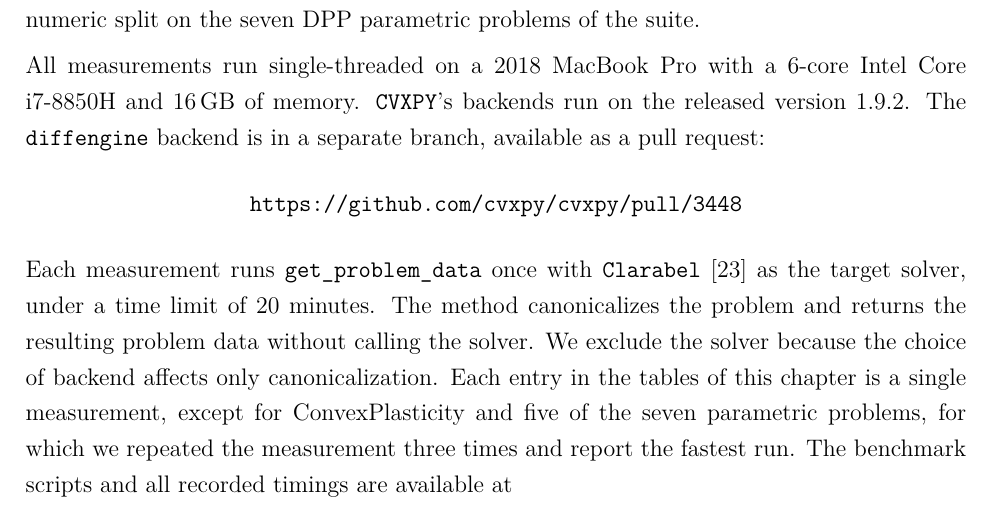
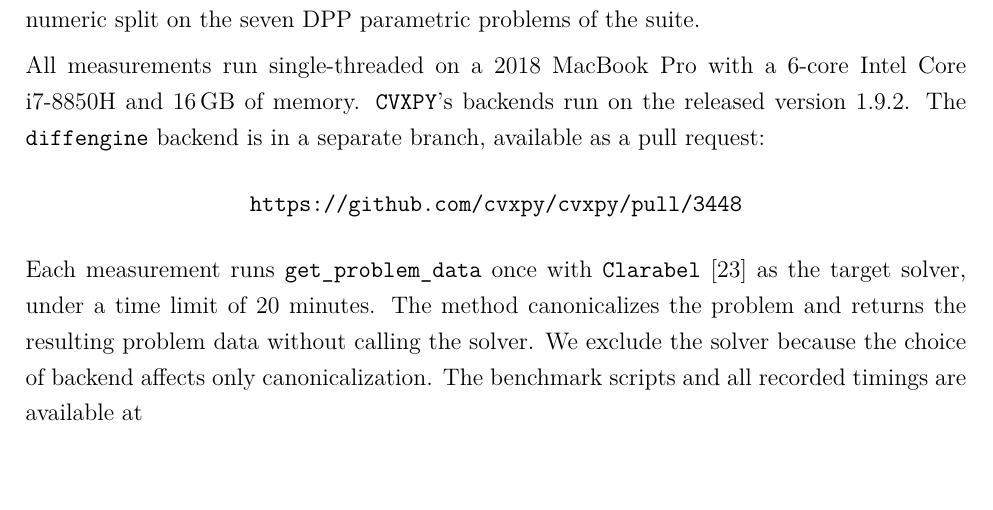
Before and after one commit to LORER-MTL/wzz-thesis, a LaTeX thesis (Document.tex, which reads 7-Theme2.tex): part of page 61 of 75, cut so that both start at the same text, the shorter picture padded with empty space. Compiled offline with pdfLaTeX.

Commit message:
Theme2 intro: drop the run-protocol sentence; §4.2 already states it
Co-Authored-By: Claude Fable 5 <noreply@anthropic.com>

```diff
--- a/7-Theme2.tex
+++ b/7-Theme2.tex
@@ -40,10 +40,7 @@ Each measurement runs \texttt{get\_problem\_data} once with
 \texttt{Clarabel}~\cite{clarabel} as the target solver, under a time limit of 20
 minutes. The method canonicalizes the
 problem and returns the resulting problem data without calling the solver. We exclude the
-solver because the choice of backend affects only canonicalization. Each entry in the
-tables of this chapter is a single measurement, except for ConvexPlasticity and five of the
-seven parametric problems, for which we repeated the measurement three times and report the
-fastest run.
+solver because the choice of backend affects only canonicalization.
 The benchmark scripts and all recorded timings are available at
 \begin{center}
   \url{https://github.com/SparseDifferentiation/Jacobian-accumulation}
```
